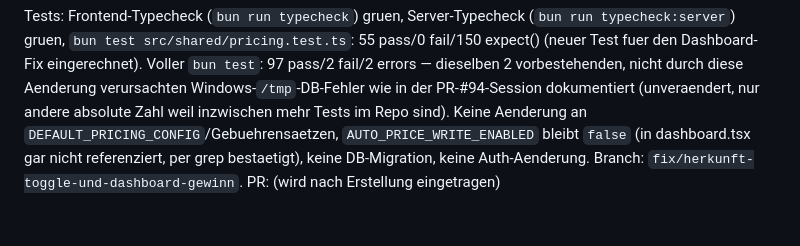
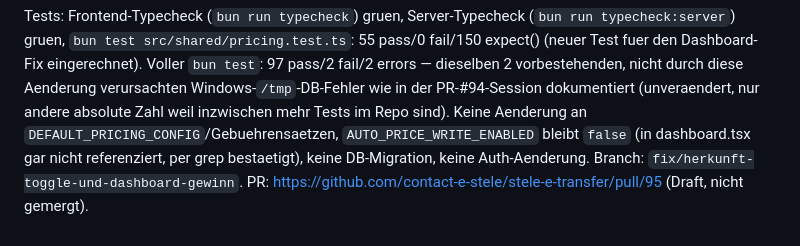
Before and after one commit to contact-e-stele/stele-e-transfer, a Markdown page: docs/WORKLOG.md, the part around the change. Rendered like a GitHub page.

Commit message:
docs: PR-Link im Worklog ergaenzen
Co-Authored-By: Claude Sonnet 5 <noreply@anthropic.com>
Claude-Session: https://claude.ai/code/session_015gE9qAiHZeSnCeCuPykuPo

```diff
--- a/docs/WORKLOG.md
+++ b/docs/WORKLOG.md
@@ -36,4 +36,4 @@ Hinweis zum Arbeitsablauf: Der Branch `fix/p69-p74-versand-rundung` (vorherige S
 
 Tests: Frontend-Typecheck (`bun run typecheck`) gruen, Server-Typecheck (`bun run typecheck:server`) gruen, `bun test src/shared/pricing.test.ts`: 55 pass/0 fail/150 expect() (neuer Test fuer den Dashboard-Fix eingerechnet). Voller `bun test`: 97 pass/2 fail/2 errors — dieselben 2 vorbestehenden, nicht durch diese Aenderung verursachten Windows-`/tmp`-DB-Fehler wie in der PR-#94-Session dokumentiert (unveraendert, nur andere absolute Zahl weil inzwischen mehr Tests im Repo sind).
 Keine Aenderung an `DEFAULT_PRICING_CONFIG`/Gebuehrensaetzen, `AUTO_PRICE_WRITE_ENABLED` bleibt `false` (in dashboard.tsx gar nicht referenziert, per grep bestaetigt), keine DB-Migration, keine Auth-Aenderung.
-Branch: `fix/herkunft-toggle-und-dashboard-gewinn`. PR: (wird nach Erstellung eingetragen)
+Branch: `fix/herkunft-toggle-und-dashboard-gewinn`. PR: https://github.com/contact-e-stele/stele-e-transfer/pull/95 (Draft, nicht gemergt).
```
